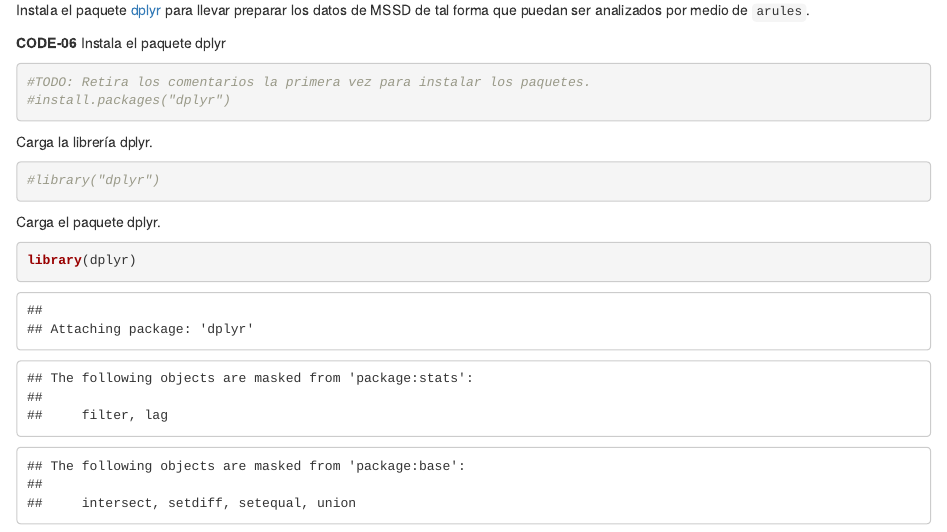
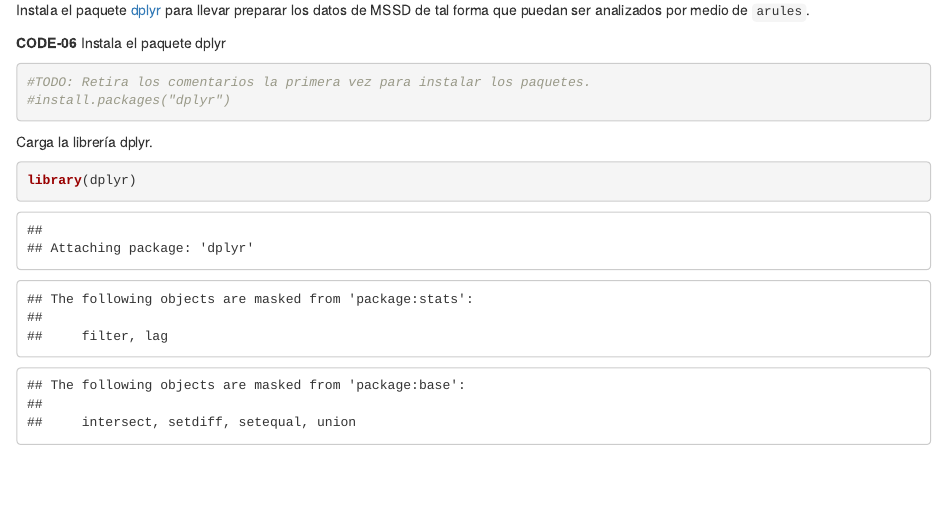
Before and after one commit to r7perezyera/data-mining, an R Markdown document (docs/notebooks/rstudio/proyecto-final-ar.rmd): the page in a window 1100 px wide, from 4930 px down. Rendered offline with R 4.5, knitr and Pandoc, with nearby package versions; some code elsewhere in the file could not run offline.

Commit message:
Remove duplicate code segment.

````diff
--- a/docs/notebooks/rstudio/proyecto-final-ar.rmd
+++ b/docs/notebooks/rstudio/proyecto-final-ar.rmd
@@ -265,11 +265,6 @@ Instala el paquete [dplyr](https://dplyr.tidyverse.org/) para llevar preparar lo
 ```
 
 Carga la librería dplyr.
-```{r echo=TRUE}
-#library("dplyr")
-```
-
-Carga el paquete dplyr.
 ```{r}
 library(dplyr)
 ```
````
